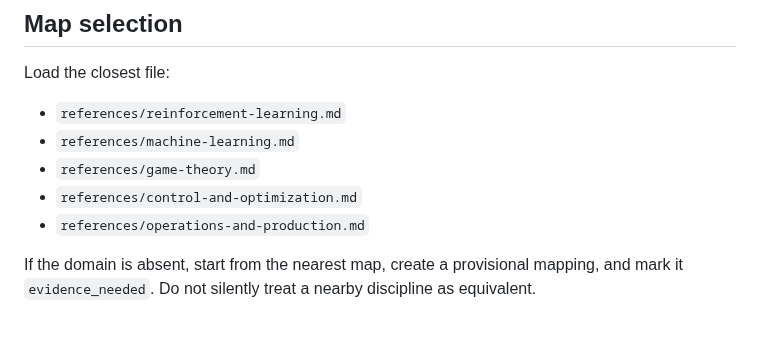
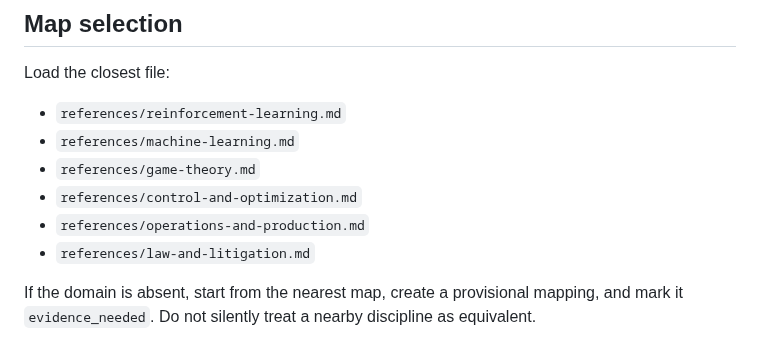
Before and after one commit to franklinbaldo/skills, a Markdown page: drosophila-domain-map/SKILL.md, the part around the change. Rendered like a GitHub page.

Commit message:
docs: register legal process map

```diff
--- a/drosophila-domain-map/SKILL.md
+++ b/drosophila-domain-map/SKILL.md
@@ -95,6 +95,7 @@ Load the closest file:
 - `references/game-theory.md`
 - `references/control-and-optimization.md`
 - `references/operations-and-production.md`
+- `references/law-and-litigation.md`
 
 If the domain is absent, start from the nearest map, create a provisional mapping, and mark
 it `evidence_needed`. Do not silently treat a nearby discipline as equivalent.
```
